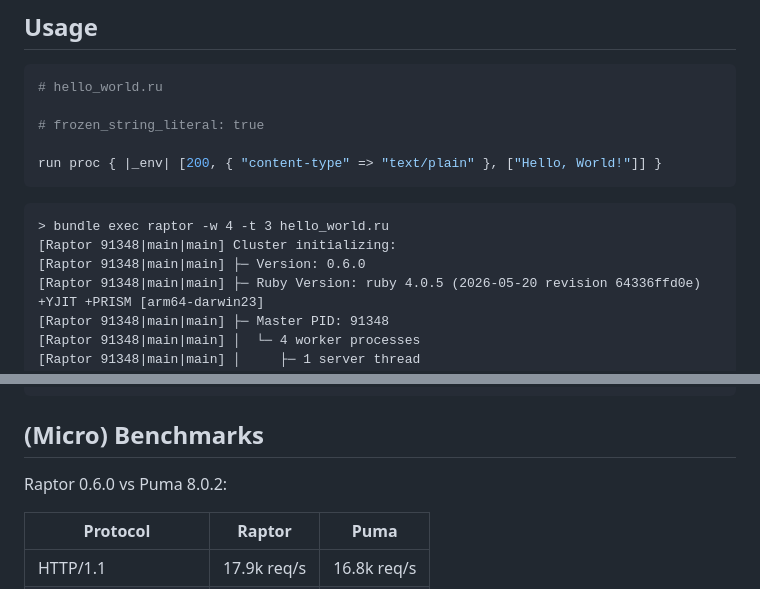
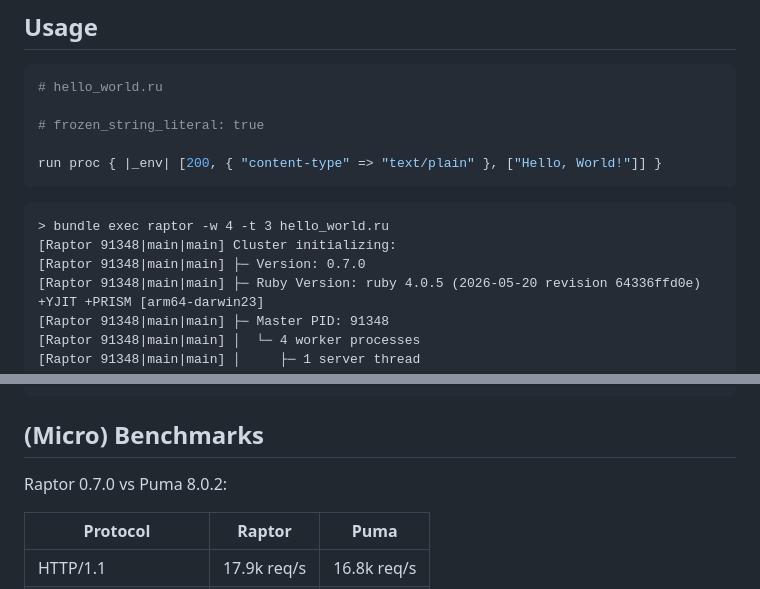
Before and after one commit to joshuay03/raptor, a Markdown page: README.md, 2 parts joined by grey strips. GitHub-like rendering.

Commit message:
Update Raptor version in README

````diff
--- a/README.md
+++ b/README.md
@@ -31,7 +31,7 @@ run proc { |_env| [200, { "content-type" => "text/plain" }, ["Hello, World!"]] }
 ```
 > bundle exec raptor -w 4 -t 3 hello_world.ru
 [Raptor 91348|main|main] Cluster initializing:
-[Raptor 91348|main|main] ├─ Version: 0.6.0
+[Raptor 91348|main|main] ├─ Version: 0.7.0
 [Raptor 91348|main|main] ├─ Ruby Version: ruby 4.0.5 (2026-05-20 revision 64336ffd0e) +YJIT +PRISM [arm64-darwin23]
 [Raptor 91348|main|main] ├─ Master PID: 91348
 [Raptor 91348|main|main] │  └─ 4 worker processes
@@ -62,7 +62,7 @@ Also works with `rackup` and `rails server`:
 
 ## (Micro) Benchmarks
 
-Raptor 0.6.0 vs Puma 8.0.2:
+Raptor 0.7.0 vs Puma 8.0.2:
 
 | Protocol              | Raptor      | Puma        |
 | --------------------- | ----------- | ----------- |
````
